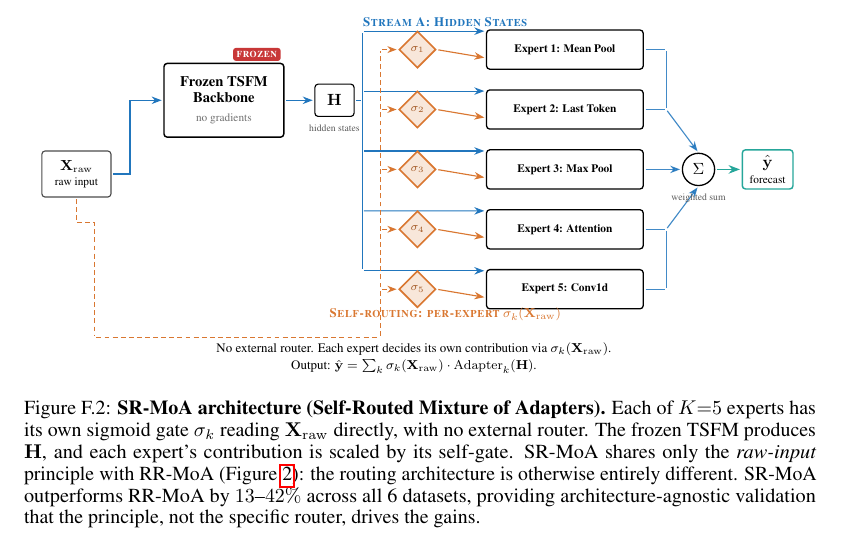
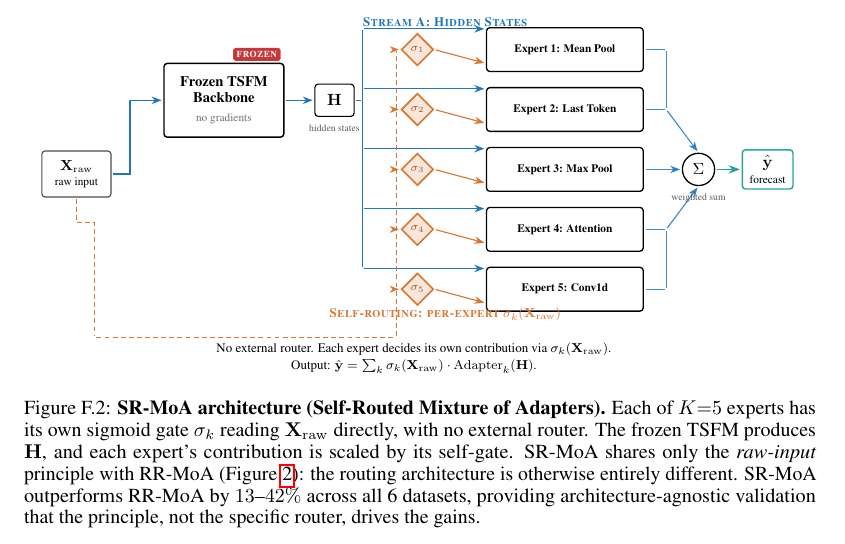
Before and after one commit to henryph24/neuralips26, a LaTeX paper (main.tex): part of page 27 of 47, cut so that both start at the same text. Compiled offline with pdfLaTeX.

Commit message:
fix(figures): de-clutter SR-MoA arrows around per-expert sigma gates
The previous SR-MoA layout had three arrows clustering at every σ_k
diamond: a blue H-tap tangent to σ.top, a 0.40cm dashed-orange tap
into σ.west, and a solid-orange exit out σ.east. The cluster read
as visual noise.

Changes (fig:srmoa_arch only):
- σ_k diamond size 0.80cm → 0.70cm; σ.top moves from y+0.40 (tangent
  to the H-tap line) to y+0.35, opening a clear 0.10cm gap.
- Expert box height 0.85cm → 0.95cm so the H-tap can rise from
  y+0.40 to y+0.45 and σ→expert can drop from y-0.18 to y-0.30
  while remaining inside the expert's west face.
- X_raw vertical bus shifted from x=6.60 to x=6.95, flush against
  the new σ.west at x=7.05; the per-row dashed taps shrink from
  0.40cm horizontal arrows to 0.10cm ticks. Each σ_k now reads as
  fed-by-the-bus rather than lassoed-by-a-separate-arrow.
- H-trunk endpoints retuned to y∈[-2.05, 3.15] to match the new
  y+0.45 tap level.

Final build: 47 pages, zero overfull hbox warnings.
Entire-Checkpoint: bbe6c2044cba

```diff
--- a/main.tex
+++ b/main.tex
@@ -1320,10 +1320,10 @@ Weather & $\mathbf{0.289 \pm 0.008}$ & $0.542 \pm 0.026$ & $\mathbf{+87.5\%}$ \\
         minimum width=0.85cm, minimum height=0.7cm, font=\normalsize\bfseries,
         align=center, line width=0.7pt},
     expertbox/.style={rectangle, draw=black, fill=white, rounded corners=2pt,
-        minimum width=3.4cm, minimum height=0.85cm, font=\scriptsize\bfseries,
+        minimum width=3.4cm, minimum height=0.95cm, font=\scriptsize\bfseries,
         align=center, line width=0.8pt, text=black, inner sep=4pt},
     sigmagate/.style={diamond, draw=srgate, fill=srgate!18, line width=1.0pt,
-        minimum size=0.80cm, font=\scriptsize\bfseries, inner sep=0pt, text=srgate!75!black},
+        minimum size=0.70cm, font=\scriptsize\bfseries, inner sep=0pt, text=srgate!75!black},
     sumnode/.style={circle, draw=black, fill=white,
         minimum size=0.7cm, font=\normalsize\bfseries, line width=0.8pt},
     outputbox/.style={rectangle, draw=srout, fill=white, rounded corners=2pt,
@@ -1394,26 +1394,28 @@ Weather & $\mathbf{0.289 \pm 0.008}$ & $0.542 \pm 0.026$ & $\mathbf{+87.5\%}$ \\
 \draw[bluearr] (tsfm.east) -- (hidden.west);
 
 % H broadcast: trunk at x=6.20 (left of X_raw bus and σ_k), 5 horizontal
-% tap-offs at y+0.40 into expert.west.upper. y+0.40 is tangent to σ.top
-% (size 0.80cm half-diagonal = 0.40), so H clears each σ_k visually.
+% tap-offs at y+0.45 into expert.west.upper. With σ.top at y+0.35 the
+% blue stream clears each σ_k by 0.10cm (~3pt) visually.
 \draw[bluearr, -] (hidden.east) -- (6.20, 1.6);
-\draw[bluearr, -] (6.20, 3.10) -- (6.20, -2.10);  % vertical trunk spanning y+0.40 levels
+\draw[bluearr, -] (6.20, 3.15) -- (6.20, -2.05);  % vertical trunk spanning y+0.45 levels
 \foreach \i/\y in {1/2.7, 2/1.4, 3/0.1, 4/-1.2, 5/-2.5} {
-    \pgfmathsetmacro{\yt}{\y + 0.40}
-    \draw[bluearr] (6.20, \yt) -- ([yshift=0.40cm]e\i.west);
+    \pgfmathsetmacro{\yt}{\y + 0.45}
+    \draw[bluearr] (6.20, \yt) -- ([yshift=0.45cm]e\i.west);
 }
 
-% X_raw broadcast bus on the LEFT of σ_k (x=6.60), rightward taps into σ.west.
-% Same flow direction as σ.east -> expert.west, so no head-to-head clash.
+% X_raw broadcast bus tucked next to σ.west (x=6.95, σ.west at 7.05): the
+% per-σ taps shrink to 0.10cm ticks instead of long horizontal arrows, so
+% each σ_k visually reads as "fed by the bus" rather than "lassoed by an
+% arrow". Same flow direction as σ.east -> expert.west, so no head clashes.
 \draw[gatedasharr, -] (input.south) -- ++(0, -0.55) -| (0.40, -3.55);
-\draw[gatedasharr, -] (0.40, -3.55) -- (6.60, -3.55);   % under-figure bus
-\draw[gatedasharr, -] (6.60, -3.55) -- (6.60, 2.7);     % vertical riser (left of σ_k)
+\draw[gatedasharr, -] (0.40, -3.55) -- (6.95, -3.55);   % under-figure bus
+\draw[gatedasharr, -] (6.95, -3.55) -- (6.95, 2.7);     % vertical riser flush against σ.west
 \foreach \i/\y in {1/2.7, 2/1.4, 3/0.1, 4/-1.2, 5/-2.5} {
-    \draw[gatedasharr] (6.60, \y) -- (g\i.west);
+    \draw[gatedasharr] (6.95, \y) -- (g\i.west);
 }
-% sigma_k -> expert (short solid orange arrow into LOWER half of expert)
+% sigma_k -> expert (solid orange arrow into LOWER half of expert)
 \foreach \i in {1,2,3,4,5} {
-    \draw[gatearr] (g\i.east) -- ([yshift=-0.18cm]e\i.west);
+    \draw[gatearr] (g\i.east) -- ([yshift=-0.30cm]e\i.west);
 }
 % Experts -> Sigma. Three convergence routes (north / west / south):
 %  - experts 1+2 (above Sigma) merge into a tiny vertical mini-bus at
```
Also changed, not shown: main.tex (4 more changed lines).
